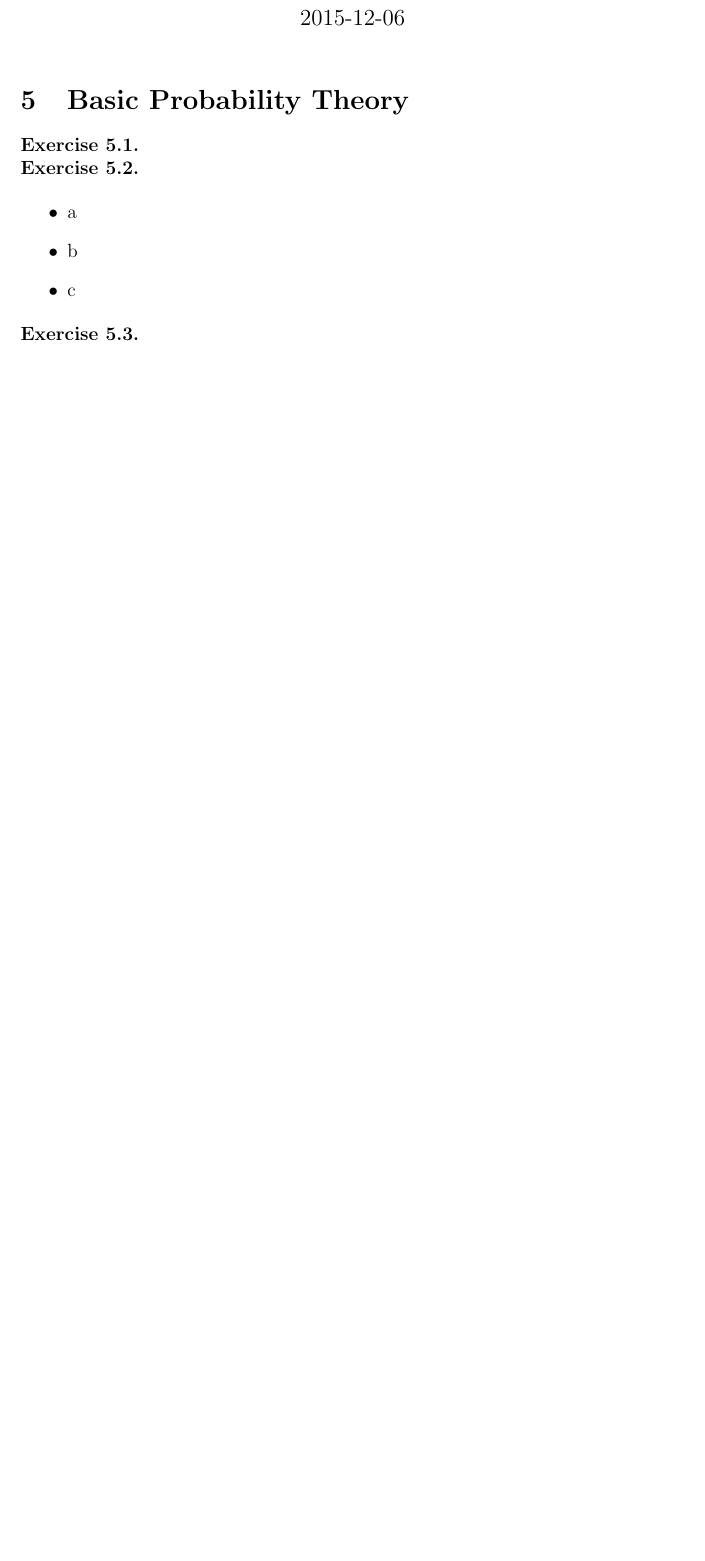
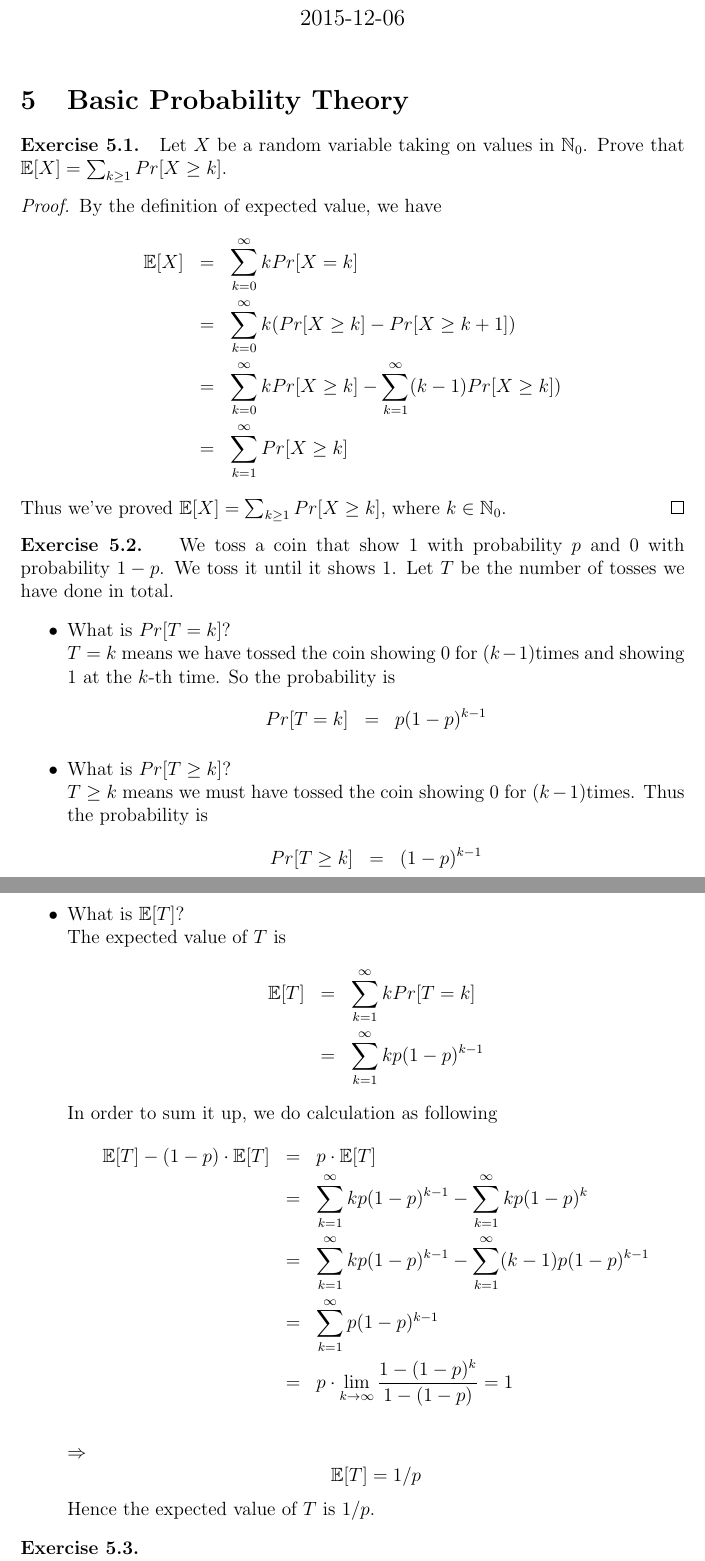
Before and after one commit to try-skycn/Algorithm, a LaTeX problem sheet (05/homework-05.tex): part of the page before the commit and two parts of pages 1 and 2 of 2 after it, the two joined at a grey line, cut so that both start at the same text, the shorter picture padded with empty space. Compiled offline with pdfLaTeX.

Commit message:
YRZ's Part (Ex1-2)

```diff
--- a/05/homework-05.tex
+++ b/05/homework-05.tex
@@ -48,13 +48,48 @@
 \section{Basic Probability Theory}
 
 \exercise{}
-
+Let	$X$ be a random variable taking on values in $\mathbb{N}_0$. Prove that $\mathbb{E}[X] = \sum_{k \geq 1} Pr[X \geq k]$.
+	\begin{proof}
+		By the definition of expected value, we have
+		\begin{eqnarray*}
+			\mathbb{E}[X] &= &\sum_{k = 0}^{\infty}kPr[X=k]\\
+			&= &\sum_{k = 0}^{\infty}k(Pr[X\geq k] - Pr[X \geq k + 1])\\
+			&= &\sum_{k = 0}^{\infty}kPr[X\geq k] - \sum_{k = 1}^{\infty}(k- 1)Pr[X \geq k])\\
+			&= &\sum_{k = 1}^{\infty} Pr[X \geq k]
+		\end{eqnarray*}
+		Thus we've proved $\mathbb{E}[X] = \sum_{k \geq 1} Pr[X \geq k]$, where $k \in \mathbb{N}_0$.
+	\end{proof}
 \exercise{}
-
+We toss a coin that show $1$ with probability $p$ and $0$ with probability $1-p$. We toss it until it shows $1$. Let $T$ be the number of tosses we have done in total.
 \begin{itemize}
-	\item a
-	\item b
-	\item c
+	\item What is $Pr[T = k]$?\\
+	$T=k$ means we have tossed the coin showing 0 for $(k-1)$times and showing 1 at the $k$-th time. So the probability is
+		\begin{eqnarray*}
+			Pr[T = k] &= &p(1-p)^{k-1}
+		\end{eqnarray*}
+	\item What is $Pr[T \geq k]$?\\
+	$T \geq k$ means we must have tossed the coin showing 0 for $(k-1)$times. Thus the probability is
+		\begin{eqnarray*}
+			Pr[T \geq k] &= &(1-p)^{k-1}
+		\end{eqnarray*}
+	\item What is $\mathbb{E}[T]$?\\
+		The expected value of $T$ is
+		\begin{eqnarray*}
+			\mathbb{E}[T] &= &\sum_{k=1}^{\infty}k Pr[T = k]\\
+			&= &\sum_{k = 1}^{\infty} kp(1-p)^{k-1}
+		\end{eqnarray*}
+		In order to sum it up, we do calculation as following
+		\begin{eqnarray*}
+			\mathbb{E}[T] - (1 - p)\cdot\mathbb{E}[T]
+			&= &p\cdot\mathbb{E}[T]\\
+			&= &\sum_{k = 1}^{\infty} kp(1-p)^{k-1} - \sum_{k = 1}^{\infty} kp(1-p)^{k}\\
+			&= &\sum_{k = 1}^{\infty} kp(1-p)^{k-1} - \sum_{k = 1}^{\infty} (k-1)p(1-p)^{k - 1}\\
+			&= &\sum_{k = 1}^{\infty} p(1-p)^{k-1}\\
+			&= &p\cdot \lim\limits_{k\rightarrow \infty} \frac{1 - (1-p)^k}{1 - (1 - p)} = 1\\
+		\end{eqnarray*}
+		$\Rightarrow$
+		\[\mathbb{E}[T] = 1 / p\]
+		Hence the expected value of $T$ is $1/p$.
 \end{itemize}
 
 \exercise{}
```
